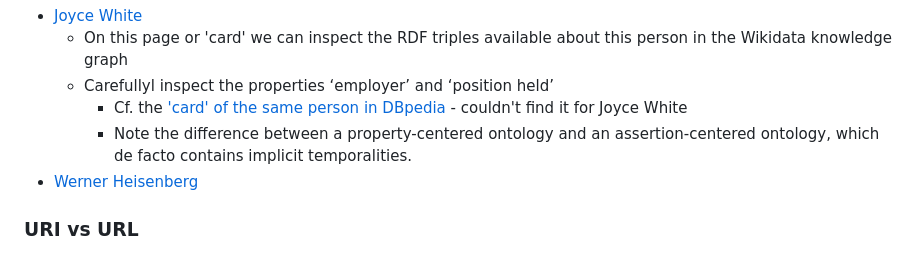
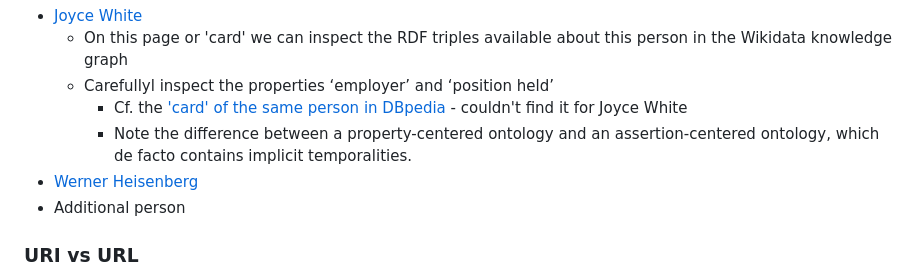
Before and after one commit to EB-Agrippina/LOD-Seminar-FS2026, a Markdown page: Wikidata-exploration.md, the part around the change. GitHub-like rendering.

Commit message:
Added a line at the begining to try out the commit methods

```diff
--- a/Wikidata-exploration.md
+++ b/Wikidata-exploration.md
@@ -33,6 +33,7 @@ To begin with, we select a few people from the population chosen for the researc
     * Cf. the ['card' of the same person in DBpedia](https://dbpedia.org/resource/Viktor_Ambartsumian) - couldn't find it for Joyce White
     * Note the difference between a property-centered ontology and an assertion-centered ontology, which de facto contains implicit temporalities.
 * [Werner Heisenberg](http://www.wikidata.org/entity/Q40904)
+* Additional person
 
 ### URI vs URL
 
```
